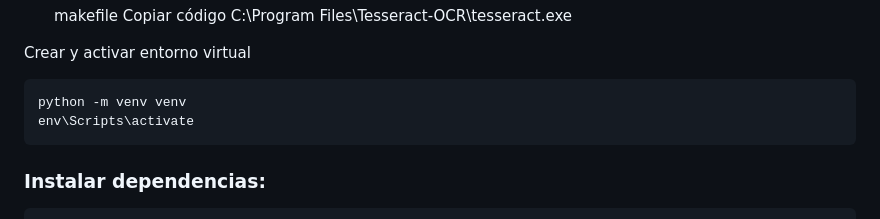
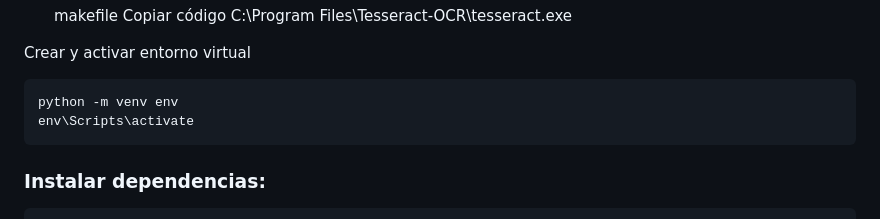
Before and after one commit to danielmarino12/Buscar_Palabras, a Markdown page: README.md, the part around the change. Rendered like a GitHub page.

````diff
--- a/README.md
+++ b/README.md
@@ -38,7 +38,7 @@ Antes de ejecutar el proyecto, asegúrate de tener los siguientes requisitos:
 
 Crear y activar entorno virtual
 ```bash
-python -m venv venv
+python -m venv env
 env\Scripts\activate
 ```
 ### Instalar dependencias:
````
